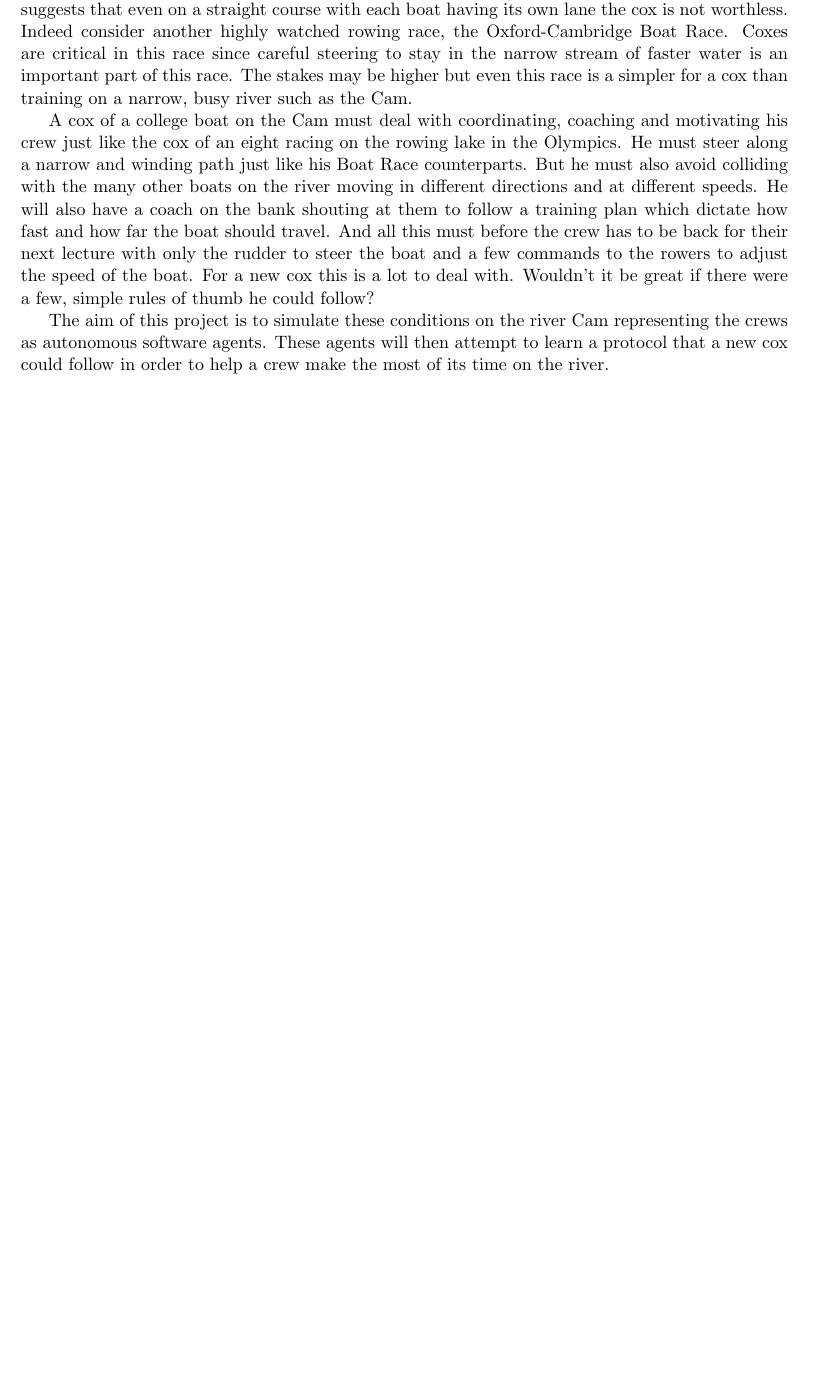
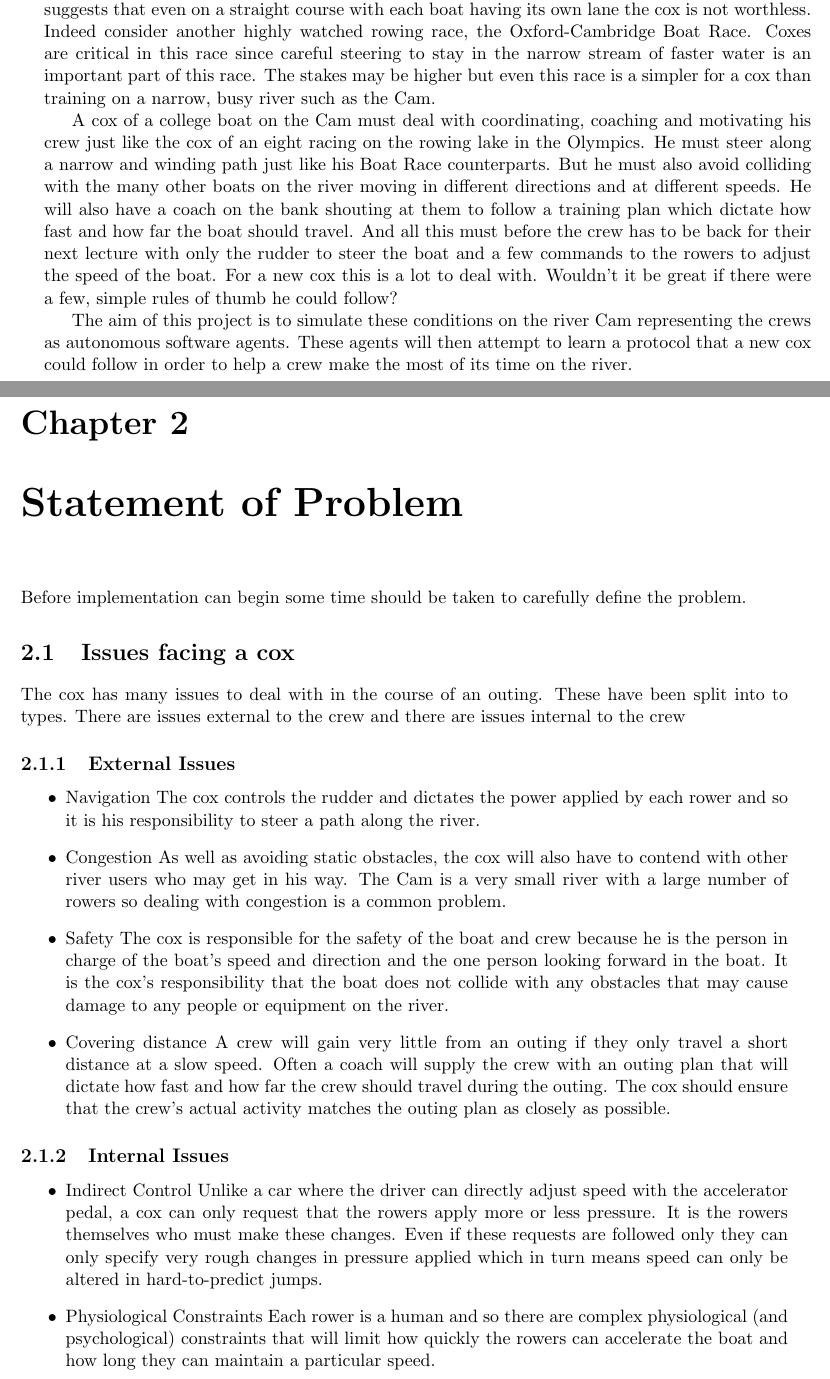
Before and after one commit to henryaddison/msc-background-report, a LaTeX thesis (report.tex, which reads sop.tex): part of page 2 of 3 before the commit and two parts of pages 3 and 4 of 5 after it, the two joined at a grey line, cut so that both start at the same text, the shorter picture padded with empty space. Compiled offline with pdfLaTeX.

Commit message:
added table of contents and start of statement of contents chapter

```diff
--- /dev/null
+++ b/sop.tex
@@ -0,0 +1,26 @@
+\chapter{Statement of Problem}
+
+Before implementation can begin some time should be taken to carefully define the problem.
+
+\section{Issues facing a cox}
+The cox has many issues to deal with in the course of an outing. These have been split into to types. There are issues external to the crew and there are issues internal to the crew
+
+\subsection{External Issues}
+\begin{itemize}
+
+  \item{Navigation} The cox controls the rudder and dictates the power applied by each rower and so it is his responsibility to steer a path along the river.
+
+  \item{Congestion} As well as avoiding static obstacles, the cox will also have to contend with other river users who may get in his way. The Cam is a very small river with a large number of rowers so dealing with congestion is a common problem.
+
+  \item{Safety} The cox is responsible for the safety of the boat and crew because he is the person in charge of the boat's speed and direction and the one person looking forward in the boat. It is the cox's responsibility that the boat does not collide with any obstacles that may cause damage to any people or equipment on the river.
+
+  \item{Covering distance} A crew will gain very little from an outing if they only travel a short distance at a slow speed. Often a coach will supply the crew with an outing plan that will dictate how fast and how far the crew should travel during the outing. The cox should ensure that the crew's actual activity matches the outing plan as closely as possible.
+
+\end{itemize}
+
+\subsection{Internal Issues}
+\begin{itemize}
+  \item{Indirect Control} Unlike a car where the driver can directly adjust speed with the accelerator pedal, a cox can only request that the rowers apply more or less pressure. It is the rowers themselves who must make these changes. Even if these requests are followed only they can only specify very rough changes in pressure applied which in turn means speed can only be altered in hard-to-predict jumps.
+
+  \item{Physiological Constraints} Each rower is a human and so there are complex physiological (and psychological) constraints that will limit how quickly the rowers can accelerate the boat and how long they can maintain a particular speed.
+\end{itemize}
```
Also changed, not shown: report.tex (+2 -0 lines).
